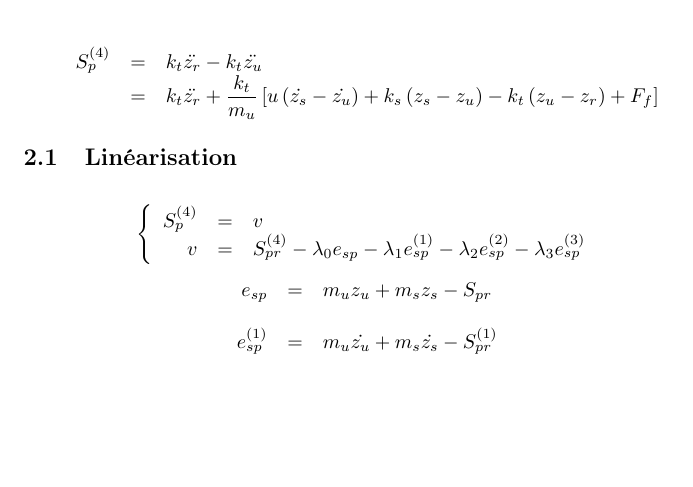
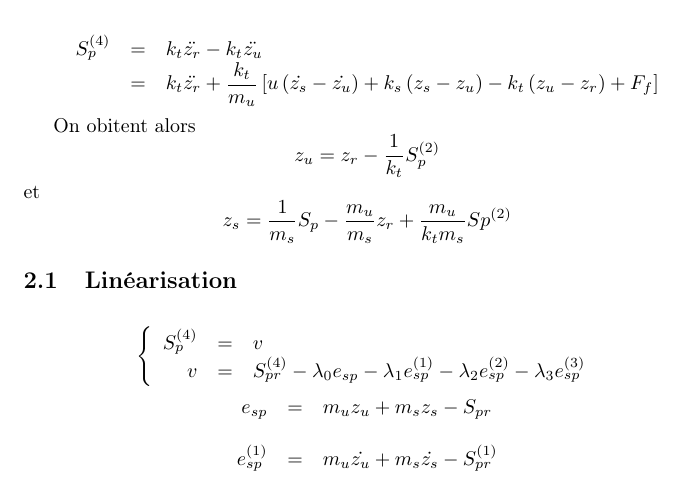
Before and after one commit to Kujyto/Suspension, a LaTeX document (report/report.tex): part of the page, cut so that both start at the same text, the shorter picture padded with empty space. Compiled offline with pdfLaTeX.

Commit message:
Param z_u et z_s en fonction de S_p

```diff
--- a/report/report.tex
+++ b/report/report.tex
@@ -47,6 +47,15 @@ S_p^{(3)} = - k_t \left( \dot{z_u} - \dot{z_r} \right)
 \end{array}
 \]
 
+On obitent alors
+\[
+z_u = z_r - \dfrac{1}{k_t} S_p^{(2)}
+\]
+et
+\[
+z_s = \dfrac{1}{m_s} S_p - \dfrac{m_u}{m_s} z_r + \dfrac{m_u}{k_t m_s} Sp^{(2)}
+\]
+
 \subsection{Linéarisation}
 
 \[
```
Also changed, not shown: report/report.pdf, 1 other file.
